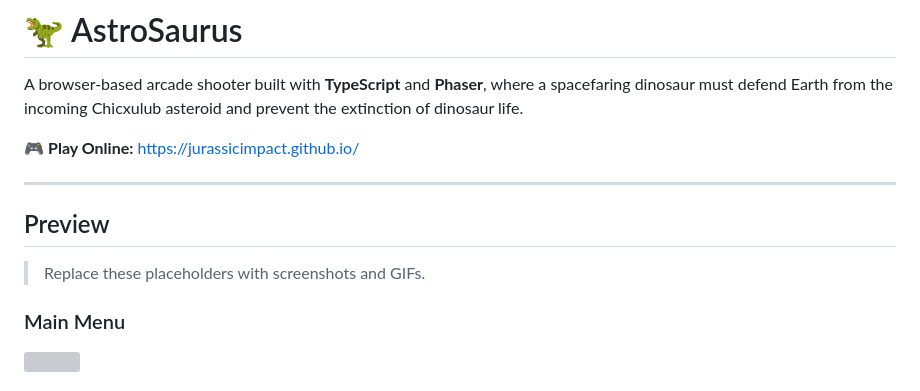
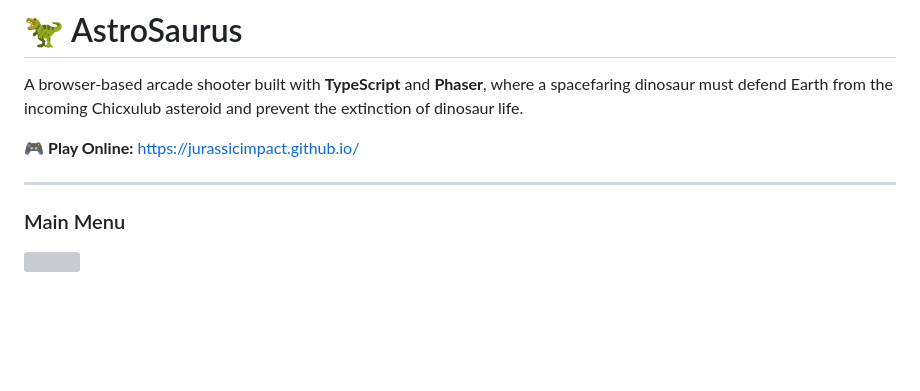
Before and after one commit to jomunoz42/AstroSaurus, a Markdown page: README.md, the part around the change. Drawn GitHub-style; blank space fills up the shorter version; grey boxes are pictures that could not be loaded.

Commit message:
Remove Preview section from README
Removed the Preview section and its placeholder content.

```diff
--- a/README.md
+++ b/README.md
@@ -5,10 +5,6 @@ A browser-based arcade shooter built with **TypeScript** and **Phaser**, where a
 🎮 **Play Online:** https://jurassicimpact.github.io/
 
 ---
-
-## Preview
-
-> Replace these placeholders with screenshots and GIFs.
 
 ### Main Menu
 
```
